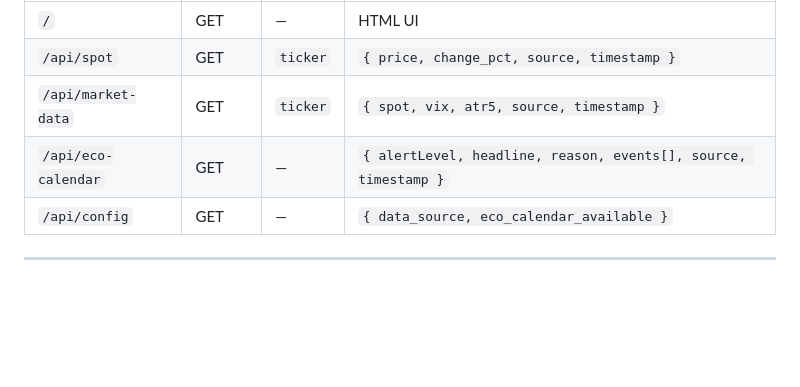
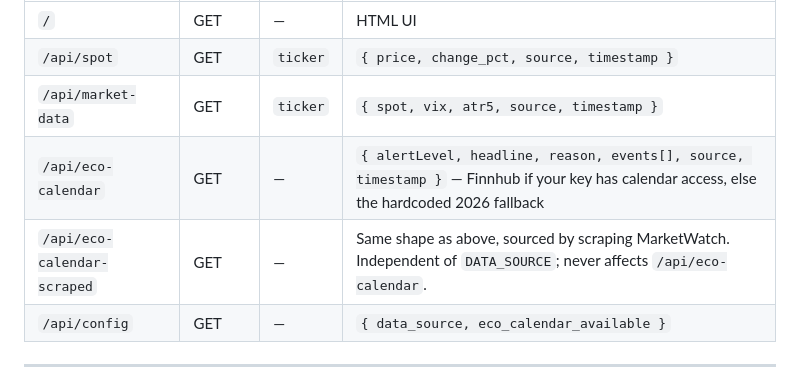
Before and after one commit to captarcher1/pcs-ic-trade-decision-tool, a Markdown page: README.md, the part around one of its changes. Drawn GitHub-style; blank space fills up the shorter version.

```diff
--- a/README.md
+++ b/README.md
@@ -144,7 +150,8 @@ The Flask backend exposes the following endpoints (useful for scripting or integ
 | `/` | GET | — | HTML UI |
 | `/api/spot` | GET | `ticker` | `{ price, change_pct, source, timestamp }` |
 | `/api/market-data` | GET | `ticker` | `{ spot, vix, atr5, source, timestamp }` |
-| `/api/eco-calendar` | GET | — | `{ alertLevel, headline, reason, events[], source, timestamp }` |
+| `/api/eco-calendar` | GET | — | `{ alertLevel, headline, reason, events[], source, timestamp }` — Finnhub if your key has calendar access, else the hardcoded 2026 fallback |
+| `/api/eco-calendar-scraped` | GET | — | Same shape as above, sourced by scraping MarketWatch. Independent of `DATA_SOURCE`; never affects `/api/eco-calendar`. |
 | `/api/config` | GET | — | `{ data_source, eco_calendar_available }` |
 
 ---
```
Also changed, not shown: other parts of README.md (+9 -3 lines).
